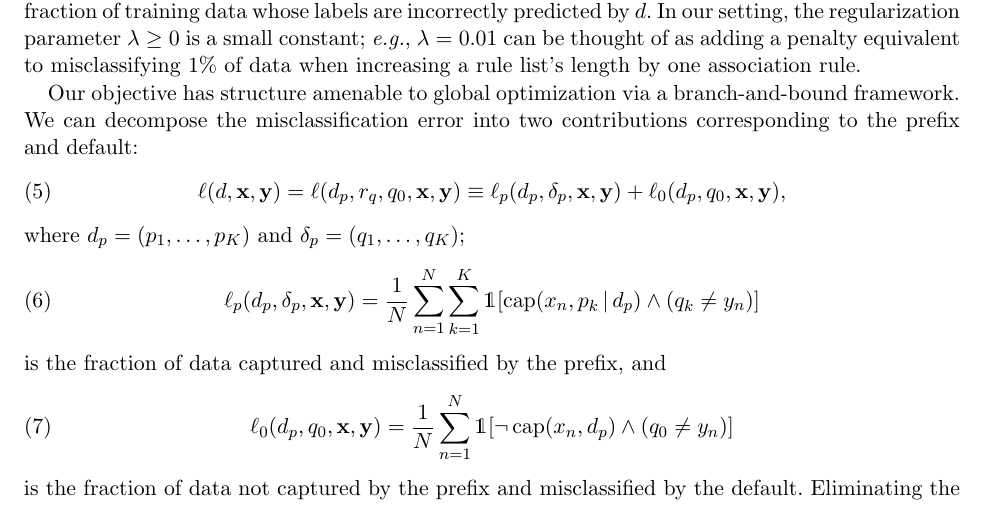
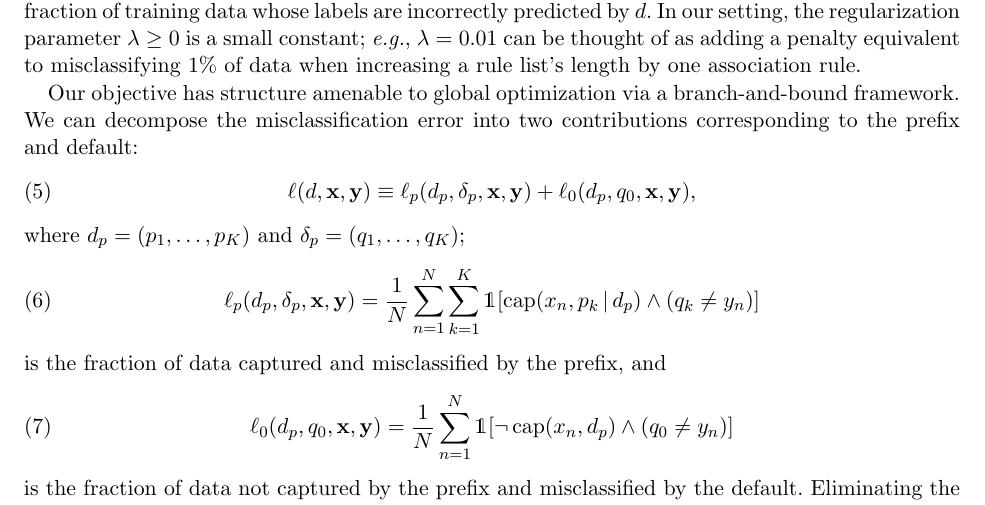
Before and after one commit to nlarusstone/corels-test, a LaTeX document (paper/arxiv.tex, which reads paper/content.tex): part of page 2 of 14, cut so that both start at the same text. Compiled offline with pdfLaTeX.

Commit message:
Cynthia: ell was overloaded

```diff
--- a/paper/content.tex
+++ b/paper/content.tex
@@ -159,7 +159,8 @@ Our objective has structure amenable to global optimization via a branch-and-bou
 We can decompose the misclassification error into two contributions
 corresponding to the prefix and default:
 \begin{align}
-\Loss(\RL, \x, \y) = \Loss(\Prefix, r_q, \Default, \x, \y) \equiv \Loss_p(\Prefix, \Labels, \x, \y) + \Loss_0(\Prefix, \Default, \x, \y),
+\Loss(\RL, \x, \y) %= \Loss(\Prefix, r_q, \Default, \x, \y)
+\equiv \Loss_p(\Prefix, \Labels, \x, \y) + \Loss_0(\Prefix, \Default, \x, \y),
 \end{align}
 where ${\Prefix = (p_1, \dots, p_K)}$ and ${\Labels = (q_1, \dots, q_K)}$;
 \begin{align}
```
